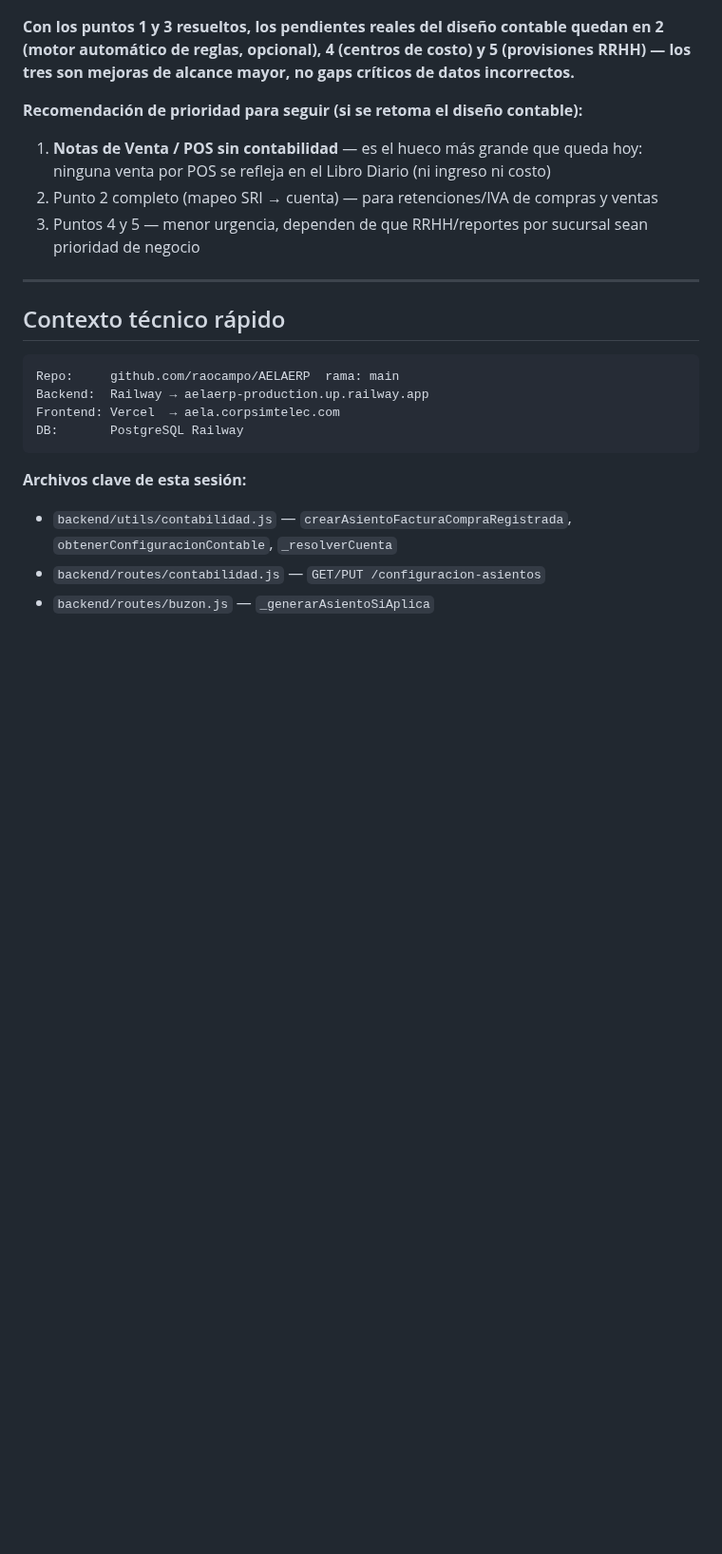
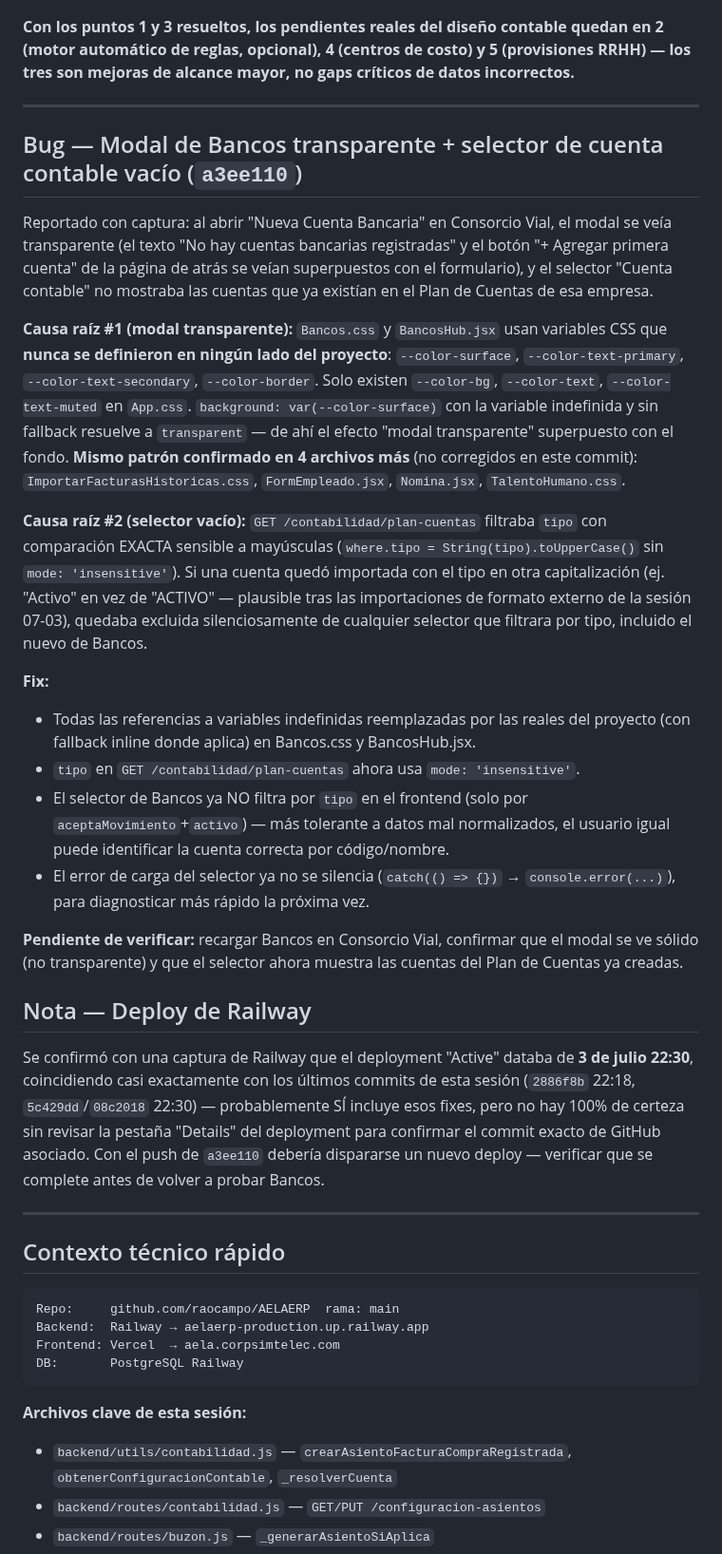
Before and after one commit to raocampo/AELAERP, a Markdown page: docs/pendientes-2026-07-04.md, the part around one of its changes. Shown at 95% size. GitHub-like rendering; blank space fills up the shorter version.

Commit message:
docs: actualizar sesión 2026-07-04 con fix modal Bancos + selector cuenta contable (a3ee110)
Co-Authored-By: Claude Sonnet 5 <noreply@anthropic.com>

```diff
--- a/docs/pendientes-2026-07-04.md
+++ b/docs/pendientes-2026-07-04.md
@@ -214,12 +214,54 @@ confirmar el asiento `ANULACION_NOTA` que revierte ambos.
 2 (motor automático de reglas, opcional), 4 (centros de costo) y 5 (provisiones RRHH)
 — los tres son mejoras de alcance mayor, no gaps críticos de datos incorrectos.**
 
-**Recomendación de prioridad para seguir (si se retoma el diseño contable):**
-1. **Notas de Venta / POS sin contabilidad** — es el hueco más grande que queda hoy:
-   ninguna venta por POS se refleja en el Libro Diario (ni ingreso ni costo)
-2. Punto 2 completo (mapeo SRI → cuenta) — para retenciones/IVA de compras y ventas
-3. Puntos 4 y 5 — menor urgencia, dependen de que RRHH/reportes por sucursal sean
-   prioridad de negocio
+---
+
+## Bug — Modal de Bancos transparente + selector de cuenta contable vacío (`a3ee110`)
+
+Reportado con captura: al abrir "Nueva Cuenta Bancaria" en Consorcio Vial, el modal se
+veía transparente (el texto "No hay cuentas bancarias registradas" y el botón "+
+Agregar primera cuenta" de la página de atrás se veían superpuestos con el formulario),
+y el selector "Cuenta contable" no mostraba las cuentas que ya existían en el Plan de
+Cuentas de esa empresa.
+
+**Causa raíz #1 (modal transparente):** `Bancos.css` y `BancosHub.jsx` usan variables
+CSS que **nunca se definieron en ningún lado del proyecto**: `--color-surface`,
+`--color-text-primary`, `--color-text-secondary`, `--color-border`. Solo existen
+`--color-bg`, `--color-text`, `--color-text-muted` en `App.css`. `background:
+var(--color-surface)` con la variable indefinida y sin fallback resuelve a
+`transparent` — de ahí el efecto "modal transparente" superpuesto con el fondo.
+**Mismo patrón confirmado en 4 archivos más** (no corregidos en este commit):
+`ImportarFacturasHistoricas.css`, `FormEmpleado.jsx`, `Nomina.jsx`, `TalentoHumano.css`.
+
+**Causa raíz #2 (selector vacío):** `GET /contabilidad/plan-cuentas` filtraba `tipo`
+con comparación EXACTA sensible a mayúsculas (`where.tipo = String(tipo).toUpperCase()`
+sin `mode: 'insensitive'`). Si una cuenta quedó importada con el tipo en otra
+capitalización (ej. "Activo" en vez de "ACTIVO" — plausible tras las importaciones
+de formato externo de la sesión 07-03), quedaba excluida silenciosamente de cualquier
+selector que filtrara por tipo, incluido el nuevo de Bancos.
+
+**Fix:**
+- Todas las referencias a variables indefinidas reemplazadas por las reales del
+  proyecto (con fallback inline donde aplica) en Bancos.css y BancosHub.jsx.
+- `tipo` en `GET /contabilidad/plan-cuentas` ahora usa `mode: 'insensitive'`.
+- El selector de Bancos ya NO filtra por `tipo` en el frontend (solo por
+  `aceptaMovimiento`+`activo`) — más tolerante a datos mal normalizados, el usuario
+  igual puede identificar la cuenta correcta por código/nombre.
+- El error de carga del selector ya no se silencia (`catch(() => {})` →
+  `console.error(...)`), para diagnosticar más rápido la próxima vez.
+
+**Pendiente de verificar:** recargar Bancos en Consorcio Vial, confirmar que el modal
+se ve sólido (no transparente) y que el selector ahora muestra las cuentas del Plan
+de Cuentas ya creadas.
+
+## Nota — Deploy de Railway
+
+Se confirmó con una captura de Railway que el deployment "Active" databa de
+**3 de julio 22:30**, coincidiendo casi exactamente con los últimos commits de esta
+sesión (`2886f8b` 22:18, `5c429dd`/`08c2018` 22:30) — probablemente SÍ incluye esos
+fixes, pero no hay 100% de certeza sin revisar la pestaña "Details" del deployment
+para confirmar el commit exacto de GitHub asociado. Con el push de `a3ee110` debería
+dispararse un nuevo deploy — verificar que se complete antes de volver a probar Bancos.
 
 ---
 
```
Also changed, not shown: other parts of docs/pendientes-2026-07-04.md (+1 -1 lines).
